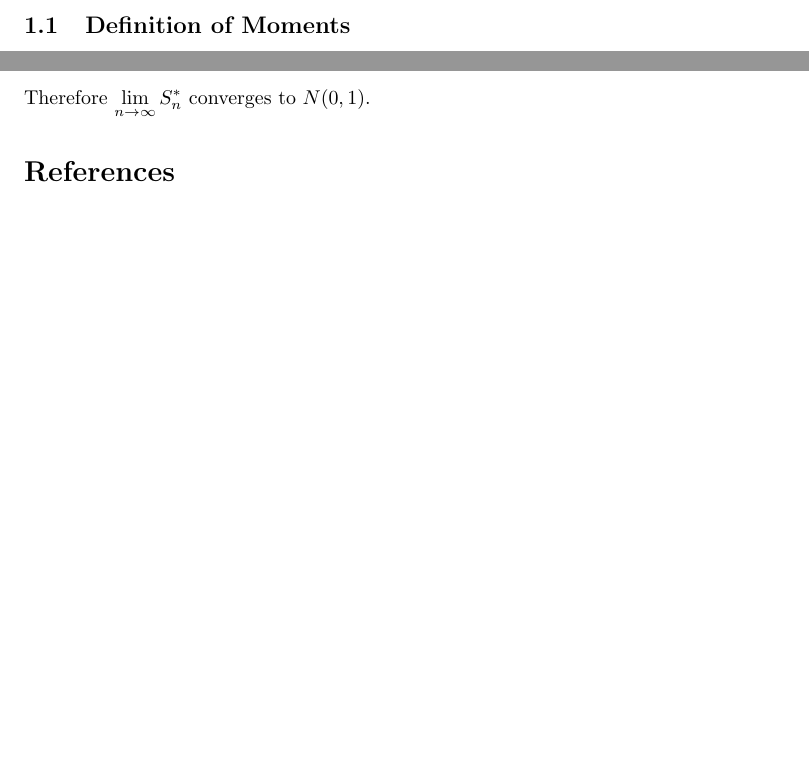
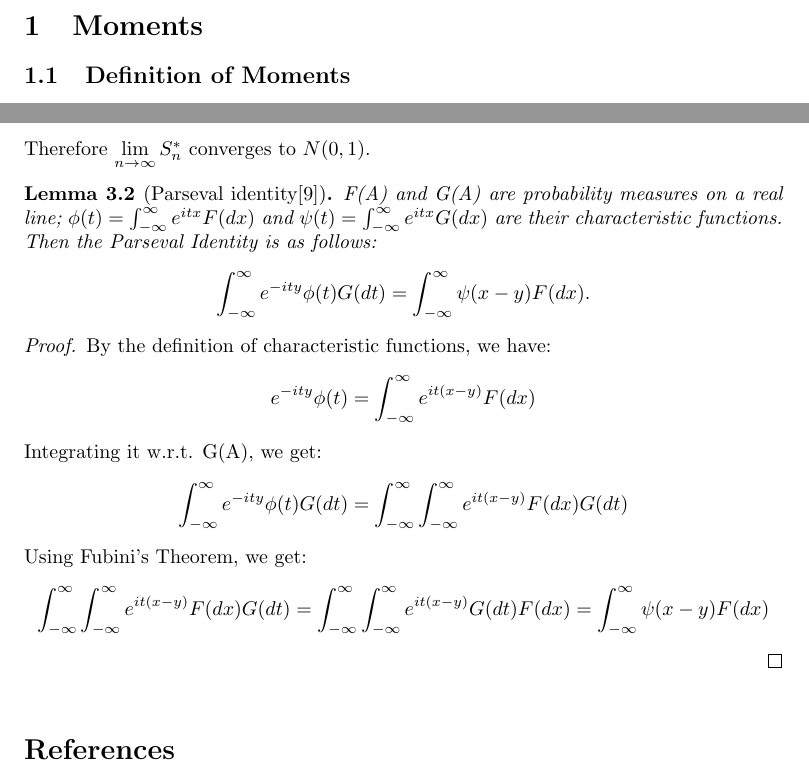
Before and after one commit to tianwen-fu/moments-and-characteristic-functions, a LaTeX document (Instructors_Notes.tex): two parts of pages 3 and 7 of 7 before the commit and two parts of pages 3 and 7 of 8 after it, joined at a grey line, cut at the place of the change, the shorter picture padded with empty space. Compiled offline with pdfLaTeX.

Commit message:
Added a simple lemma.
The online compiler doesn't generate the citations automatically. Maybe anyone can help. XD

```diff
--- a/Instructors_Notes.tex
+++ b/Instructors_Notes.tex
@@ -190,6 +190,20 @@ Take $n\to\infty$ and we get the characteristic function of $\lim\limits_{n\to\i
 $$\varPhi(t)=\lim\limits_{n\to\infty}\varphi^n(t/\sqrt{n})
 =\lim\limits_{n\to\infty}[1-\frac{t^2}{2n}]^n=e^{-\frac{t^2}2}$$
 Therefore $\lim\limits_{n\to\infty}S_n^*$ converges to $N(0,1)$.
+
+\begin{lemma}[Parseval identity\cite{kurser}]
+F(A) and G(A) are probability measures on a real line;
+$\phi(t)=\int_{-\infty}^{\infty}e^{itx}F(dx)$ and $\psi(t) = \int_{-\infty}^{\infty} e^{itx}G(dx)$ are their characteristic functions. Then the Parseval Identity is as follows:
+$$\int_{-\infty}^{\infty}e^{-ity}\phi(t)G(dt) = \int_{-\infty}^{\infty}\psi(x-y)F(dx).$$
+\end{lemma}
+\begin{proof}
+    By the definition of characteristic functions, we have:
+    $$e^{-ity}\phi(t) = \int_{-\infty}^{\infty} e^{it(x-y)}F(dx)$$
+    Integrating it w.r.t. G(A), we get:
+    $$\int_{-\infty}^{\infty}e^{-ity}\phi(t) G(dt) = \int_{-\infty}^{\infty}\int_{-\infty}^{\infty} e^{it(x-y)}F(dx)G(dt)$$
+    Using Fubini's Theorem, we get:
+    $$\int_{-\infty}^{\infty}\int_{-\infty}^{\infty} e^{it(x-y)}F(dx)G(dt) = \int_{-\infty}^{\infty}\int_{-\infty}^{\infty} e^{it(x-y)}G(dt)F(dx) = \int_{-\infty}^{\infty}\psi(x-y)F(dx)$$
+\end{proof}
 \medskip
 
 \bibliographystyle{ieeetr}
```
